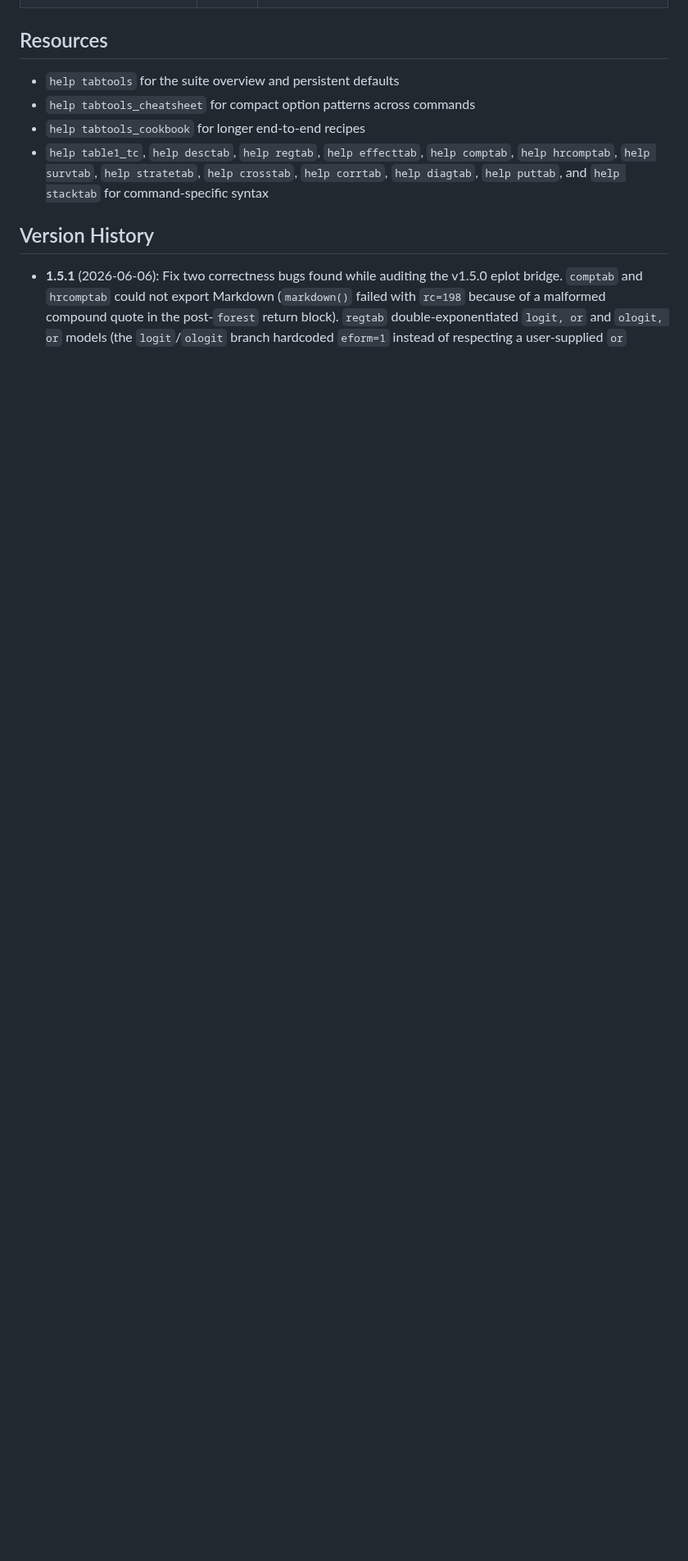
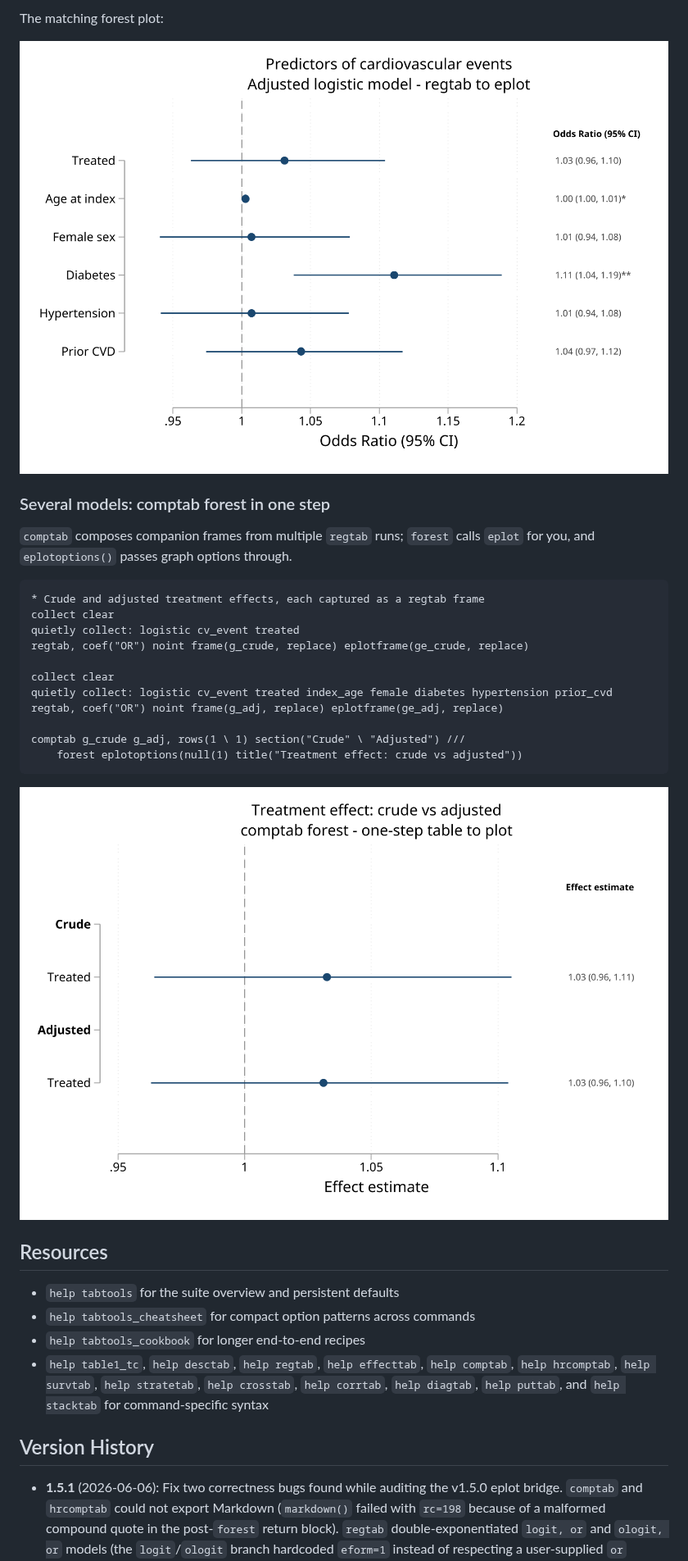
Before and after one commit to tpcopeland/Stata-Tools, a Markdown page: tabtools/README.md, the part around one of its changes. Shown at 82% size. GitHub-like rendering; pictures changed too: tabtools/demo/forest_comptab.png (added), tabtools/demo/forest_regtab.png (added); blank space fills up the shorter version.

Commit message:
docs: add tabtools-eplot demo files and update READMEs

````diff
--- a/tabtools/README.md
+++ b/tabtools/README.md
@@ -547,3 +588,27 @@ The demo generates 14 workbooks (72 sheets) covering every command and option co
+The matching forest plot:
+
+![Forest plot from a regtab table](demo/forest_regtab.png)
+
+### Several models: comptab forest in one step
+
+`comptab` composes companion frames from multiple `regtab` runs; `forest` calls `eplot` for you, and `eplotoptions()` passes graph options through.
+
+```stata
+* Crude and adjusted treatment effects, each captured as a regtab frame
+collect clear
+quietly collect: logistic cv_event treated
+regtab, coef("OR") noint frame(g_crude, replace) eplotframe(ge_crude, replace)
+
+collect clear
+quietly collect: logistic cv_event treated index_age female diabetes hypertension prior_cvd
+regtab, coef("OR") noint frame(g_adj, replace) eplotframe(ge_adj, replace)
+
+comptab g_crude g_adj, rows(1 \ 1) section("Crude" \ "Adjusted") ///
+    forest eplotoptions(null(1) title("Treatment effect: crude vs adjusted"))
+```
+
+![Model-comparison forest plot from comptab](demo/forest_comptab.png)
+
 ## Resources
 
 - `help tabtools` for the suite overview and persistent defaults
````
Also changed, not shown: other parts of tabtools/README.md (+41 -0 lines), eplot/README.md (+28 -0 lines), eplot/demo/console_tabtools_eplot.md (added, +93 -0 lines), tabtools/demo/console_tabtools_eplot.md (added, +93 -0 lines), eplot/demo/forest_comptab.png (added), eplot/demo/forest_regtab.png (added), 2 other files.
